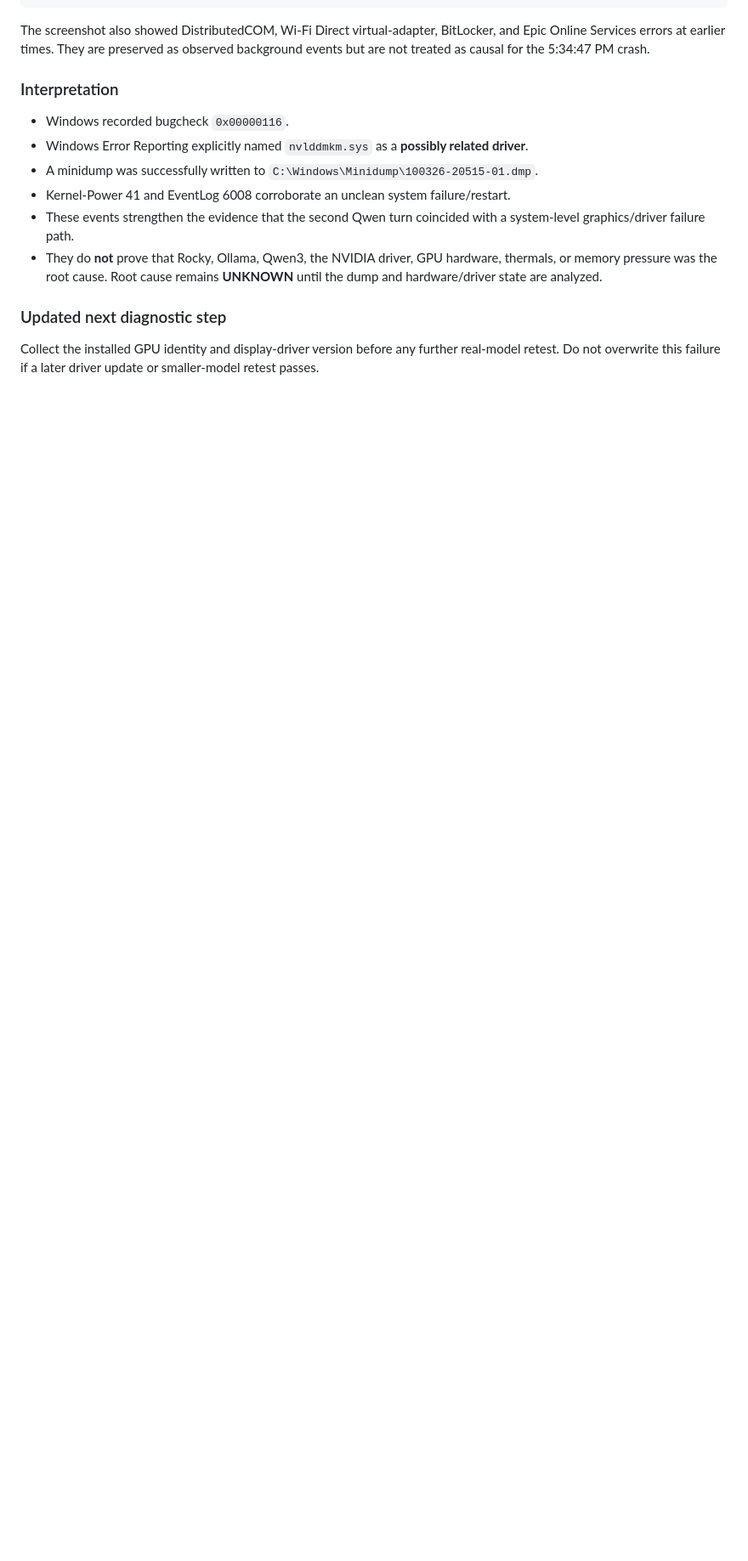
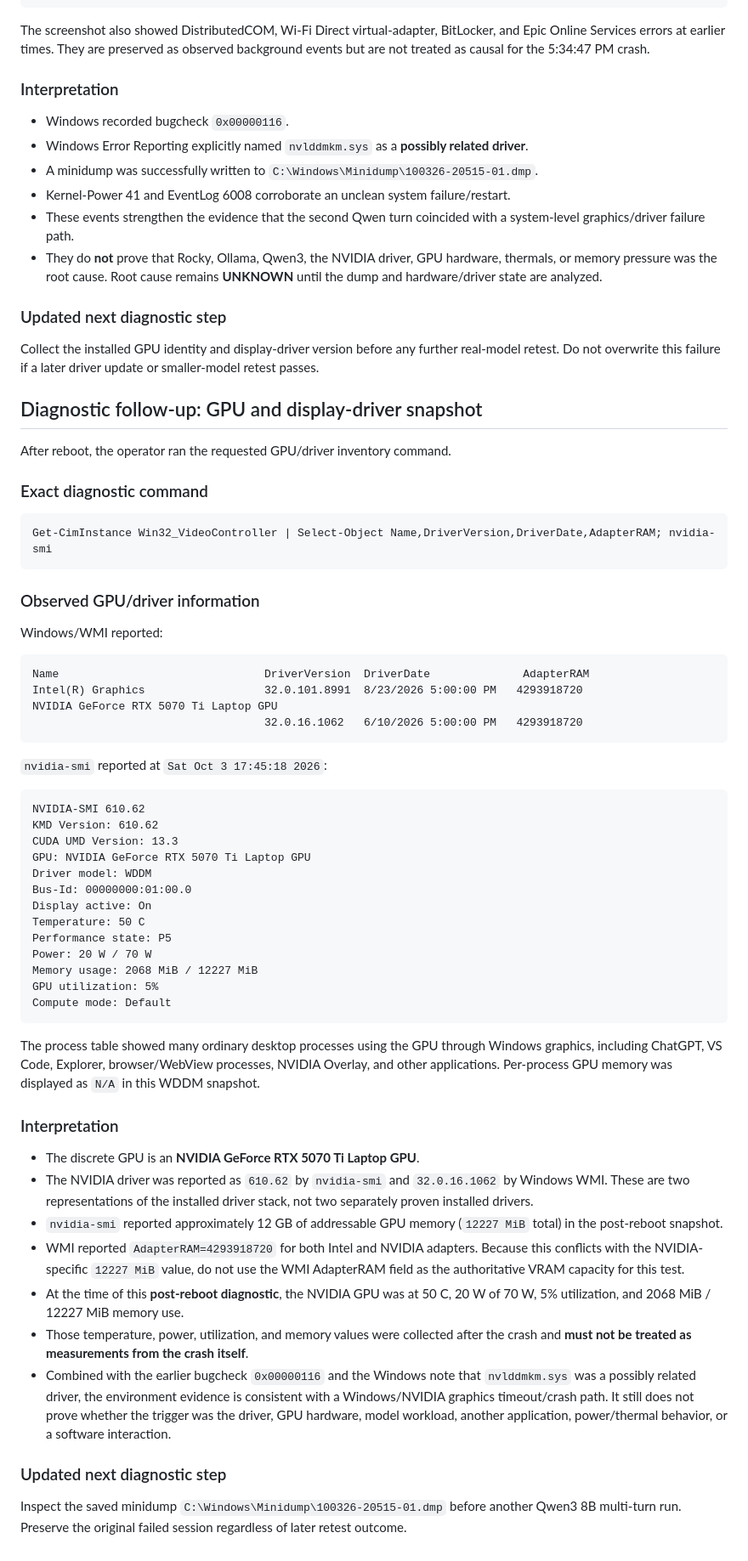
Before and after one commit to whkoerner/rpa-1-rocky-pentapod, a Markdown page: docs/test-plans/2026-10-03-conversational-brain-v1-qwen3-first-multiturn.md, the part around one of its changes. Shown at 85% size. Rendered like a GitHub page; blank space fills up the shorter version.

Commit message:
docs: record GPU and driver crash diagnostics

````diff
--- a/docs/test-plans/2026-10-03-conversational-brain-v1-qwen3-first-multiturn.md
+++ b/docs/test-plans/2026-10-03-conversational-brain-v1-qwen3-first-multiturn.md
@@ -174,3 +174,58 @@ The screenshot also showed DistributedCOM, Wi-Fi Direct virtual-adapter, BitLock
 ### Updated next diagnostic step
 
 Collect the installed GPU identity and display-driver version before any further real-model retest. Do not overwrite this failure if a later driver update or smaller-model retest passes.
+
+## Diagnostic follow-up: GPU and display-driver snapshot
+
+After reboot, the operator ran the requested GPU/driver inventory command.
+
+### Exact diagnostic command
+
+```powershell
+Get-CimInstance Win32_VideoController | Select-Object Name,DriverVersion,DriverDate,AdapterRAM; nvidia-smi
+```
+
+### Observed GPU/driver information
+
+Windows/WMI reported:
+
+```text
+Name                               DriverVersion  DriverDate              AdapterRAM
+Intel(R) Graphics                  32.0.101.8991  8/23/2026 5:00:00 PM   4293918720
+NVIDIA GeForce RTX 5070 Ti Laptop GPU
+                                   32.0.16.1062   6/10/2026 5:00:00 PM   4293918720
+```
+
+`nvidia-smi` reported at `Sat Oct 3 17:45:18 2026`:
+
+```text
+NVIDIA-SMI 610.62
+KMD Version: 610.62
+CUDA UMD Version: 13.3
+GPU: NVIDIA GeForce RTX 5070 Ti Laptop GPU
+Driver model: WDDM
+Bus-Id: 00000000:01:00.0
+Display active: On
+Temperature: 50 C
+Performance state: P5
+Power: 20 W / 70 W
+Memory usage: 2068 MiB / 12227 MiB
+GPU utilization: 5%
+Compute mode: Default
+```
+
+The process table showed many ordinary desktop processes using the GPU through Windows graphics, including ChatGPT, VS Code, Explorer, browser/WebView processes, NVIDIA Overlay, and other applications. Per-process GPU memory was displayed as `N/A` in this WDDM snapshot.
+
+### Interpretation
+
+- The discrete GPU is an **NVIDIA GeForce RTX 5070 Ti Laptop GPU**.
+- The NVIDIA driver was reported as `610.62` by `nvidia-smi` and `32.0.16.1062` by Windows WMI. These are two representations of the installed driver stack, not two separately proven installed drivers.
+- `nvidia-smi` reported approximately 12 GB of addressable GPU memory (`12227 MiB` total) in the post-reboot snapshot.
+- WMI reported `AdapterRAM=4293918720` for both Intel and NVIDIA adapters. Because this conflicts with the NVIDIA-specific `12227 MiB` value, do not use the WMI AdapterRAM field as the authoritative VRAM capacity for this test.
+- At the time of this **post-reboot diagnostic**, the NVIDIA GPU was at 50 C, 20 W of 70 W, 5% utilization, and 2068 MiB / 12227 MiB memory use.
+- Those temperature, power, utilization, and memory values were collected after the crash and **must not be treated as measurements from the crash itself**.
+- Combined with the earlier bugcheck `0x00000116` and the Windows note that `nvlddmkm.sys` was a possibly related driver, the environment evidence is consistent with a Windows/NVIDIA graphics timeout/crash path. It still does not prove whether the trigger was the driver, GPU hardware, model workload, another application, power/thermal behavior, or a software interaction.
+
+### Updated next diagnostic step
+
+Inspect the saved minidump `C:\Windows\Minidump\100326-20515-01.dmp` before another Qwen3 8B multi-turn run. Preserve the original failed session regardless of later retest outcome.
````
Also changed, not shown: other parts of docs/test-plans/2026-10-03-conversational-brain-v1-qwen3-first-multiturn.md (+3 -3 lines), docs/milestones/conversational-brain-v1.md (+1 -1 lines).
